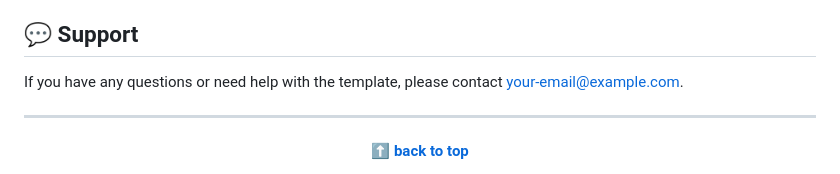
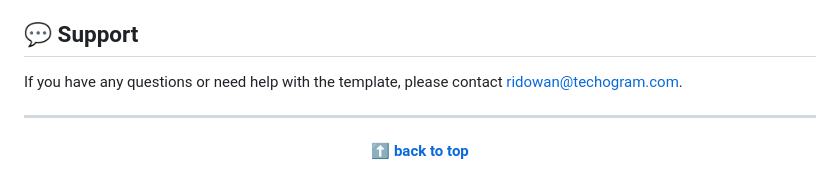
Before and after one commit to ridowanhossain/standard, a Markdown page: README.md, the part around the change. Drawn GitHub-style.

```diff
--- a/README.md
+++ b/README.md
@@ -127,7 +127,7 @@ This project is licensed under the MIT License - see the LICENSE file for detail
 
 ## 💬 Support
 
-If you have any questions or need help with the template, please contact [your-email@example.com](mailto:your-email@example.com).
+If you have any questions or need help with the template, please contact [ridowan@techogram.com](mailto:ridowan@techogram.com).
 
 ---
 
```
